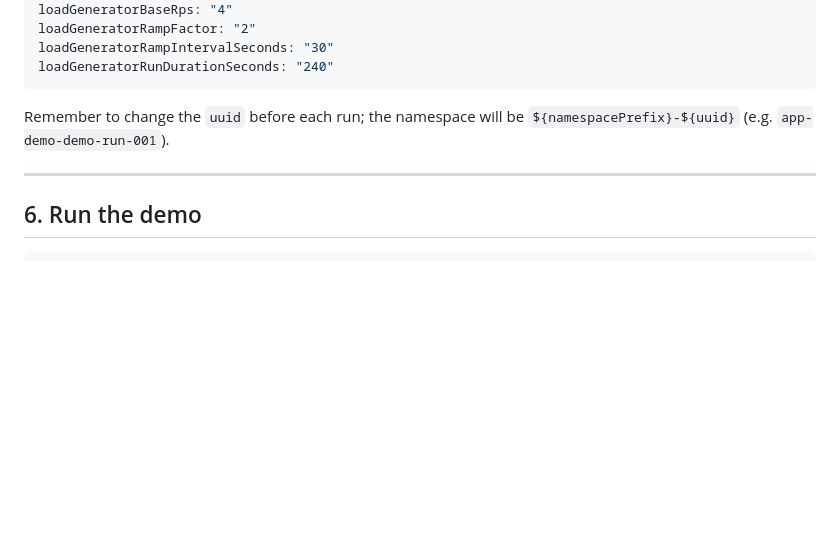
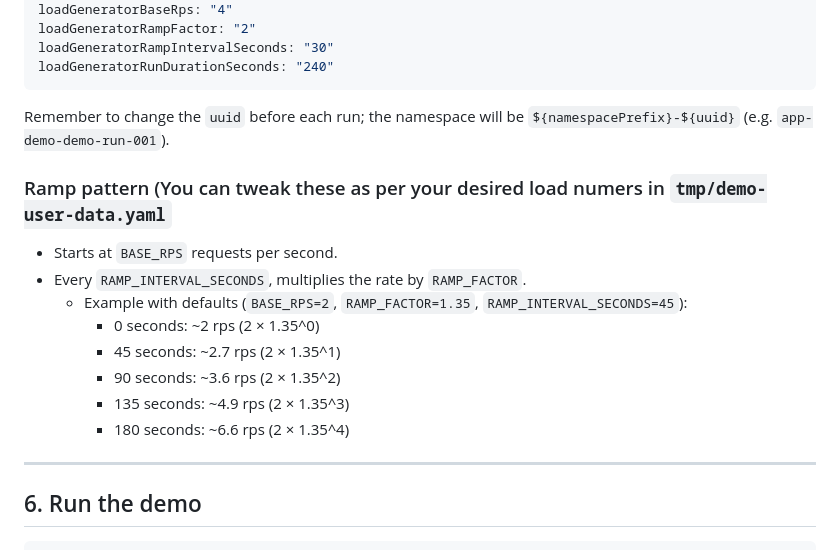
Before and after one commit to Praneeth-18/kube-burner-demo, a Markdown page: README.md, the part around the change. Drawn GitHub-style; blank space fills up the shorter version.

```diff
--- a/README.md
+++ b/README.md
@@ -85,6 +85,16 @@ loadGeneratorRunDurationSeconds: "240"
 
 Remember to change the `uuid` before each run; the namespace will be `${namespacePrefix}-${uuid}` (e.g. `app-demo-demo-run-001`).
 
+### Ramp pattern (You can tweak these as per your desired load numers in `tmp/demo-user-data.yaml`
+- Starts at `BASE_RPS` requests per second.
+- Every `RAMP_INTERVAL_SECONDS`, multiplies the rate by `RAMP_FACTOR`.
+  * Example with defaults (`BASE_RPS=2`, `RAMP_FACTOR=1.35`, `RAMP_INTERVAL_SECONDS=45`):
+    - 0 seconds: ~2 rps (2 × 1.35^0)
+    - 45 seconds: ~2.7 rps (2 × 1.35^1)
+    - 90 seconds: ~3.6 rps (2 × 1.35^2)
+    - 135 seconds: ~4.9 rps (2 × 1.35^3)
+    - 180 seconds: ~6.6 rps (2 × 1.35^4)
+
 ---
 ## 6. Run the demo
 
```
